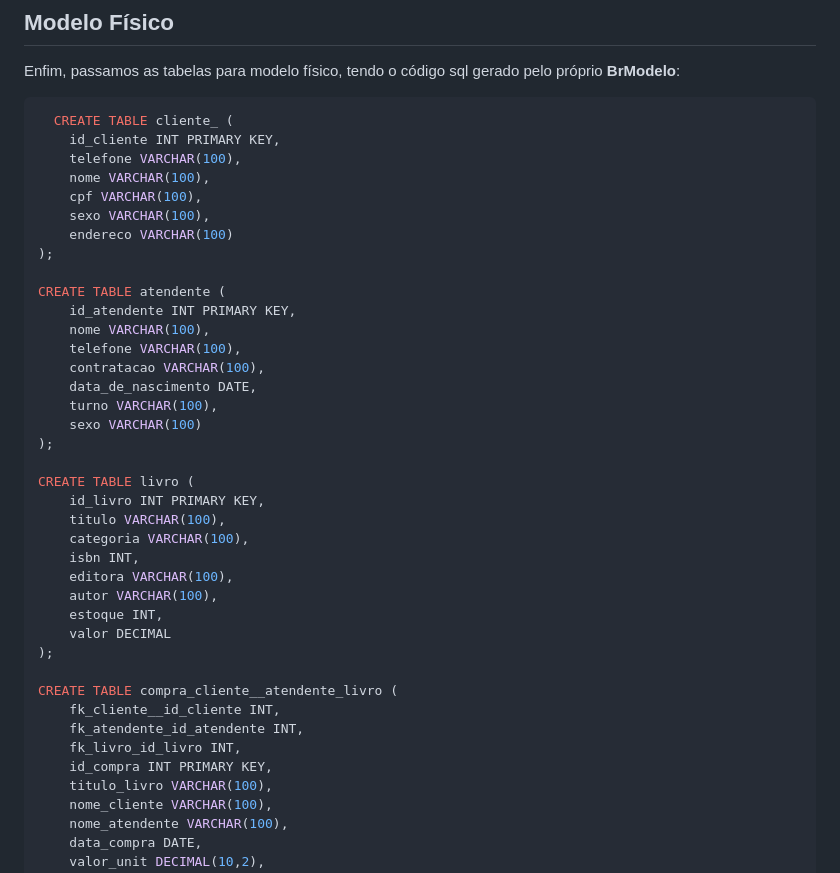
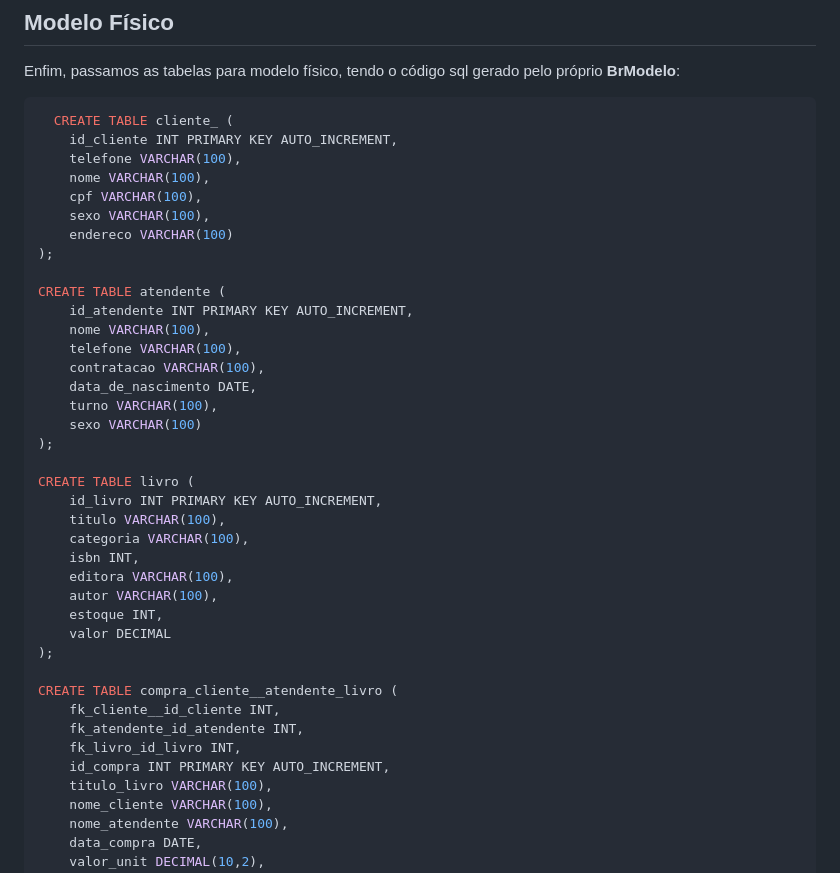
Before and after one commit to Livaria/Vale-dos-Livros, a Markdown page: README.md, the part around the change. Rendered like a GitHub page.

````diff
--- a/README.md
+++ b/README.md
@@ -55,7 +55,7 @@ Enfim, passamos as tabelas para modelo físico, tendo o código sql gerado pelo
 
 ```SQL
   CREATE TABLE cliente_ (
-    id_cliente INT PRIMARY KEY,
+    id_cliente INT PRIMARY KEY AUTO_INCREMENT,
     telefone VARCHAR(100),
     nome VARCHAR(100),
     cpf VARCHAR(100),
@@ -64,7 +64,7 @@ Enfim, passamos as tabelas para modelo físico, tendo o código sql gerado pelo
 );
 
 CREATE TABLE atendente (
-    id_atendente INT PRIMARY KEY,
+    id_atendente INT PRIMARY KEY AUTO_INCREMENT,
     nome VARCHAR(100),
     telefone VARCHAR(100),
     contratacao VARCHAR(100),
@@ -74,7 +74,7 @@ CREATE TABLE atendente (
 );
 
 CREATE TABLE livro (
-    id_livro INT PRIMARY KEY,
+    id_livro INT PRIMARY KEY AUTO_INCREMENT,
     titulo VARCHAR(100),
     categoria VARCHAR(100),
     isbn INT,
@@ -88,7 +88,7 @@ CREATE TABLE compra_cliente__atendente_livro (
     fk_cliente__id_cliente INT,
     fk_atendente_id_atendente INT,
     fk_livro_id_livro INT,
-    id_compra INT PRIMARY KEY,
+    id_compra INT PRIMARY KEY AUTO_INCREMENT,
     titulo_livro VARCHAR(100),
     nome_cliente VARCHAR(100),
     nome_atendente VARCHAR(100),
````
